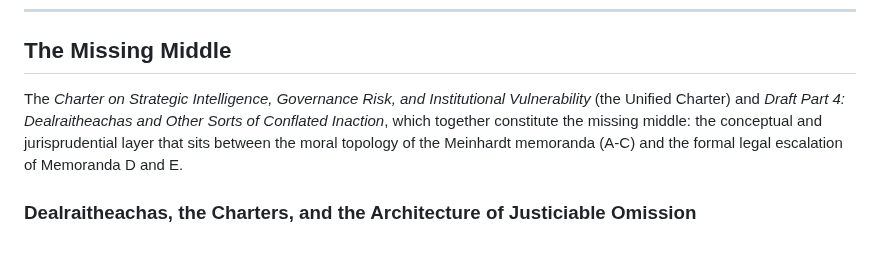
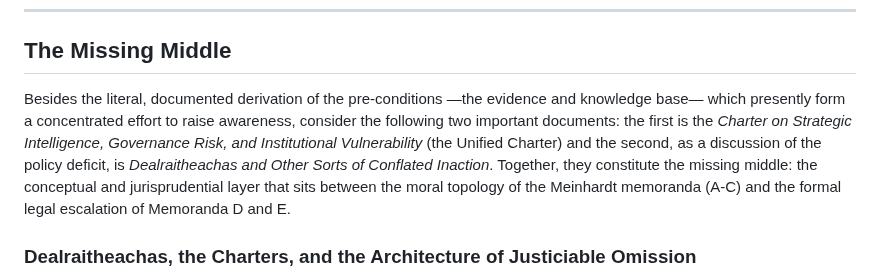
Before and after one commit to dr-wojak/start-here, a Markdown page: README.md, the part around the change. GitHub-like rendering; blank space fills up the shorter version.

```diff
--- a/README.md
+++ b/README.md
@@ -51,7 +51,7 @@ All four describe the *same failure* — from different vantage points.
 
 ## The Missing Middle
 
-The *Charter on Strategic Intelligence, Governance Risk, and Institutional Vulnerability* (the Unified Charter) and *Draft Part 4: Dealraitheachas and Other Sorts of Conflated Inaction*, which together constitute the missing middle: the conceptual and jurisprudential layer that sits between the moral topology of the Meinhardt memoranda (A-C) and the formal legal escalation of Memoranda D and E.
+Besides the literal, documented derivation of the pre-conditions —the evidence and knowledge base— which presently form a concentrated effort to raise awareness, consider the following two important documents: the first is the *Charter on Strategic Intelligence, Governance Risk, and Institutional Vulnerability* (the Unified Charter) and the second, as a discussion of the policy deficit, is *Dealraitheachas and Other Sorts of Conflated Inaction*. Together, they constitute the missing middle: the conceptual and jurisprudential layer that sits between the moral topology of the Meinhardt memoranda (A-C) and the formal legal escalation of Memoranda D and E.
 
 ### Dealraitheachas, the Charters, and the Architecture of Justiciable Omission
 
```
